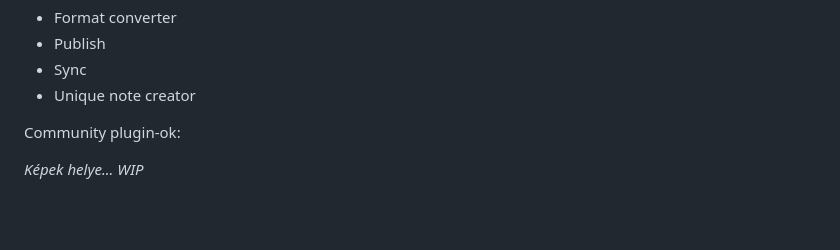
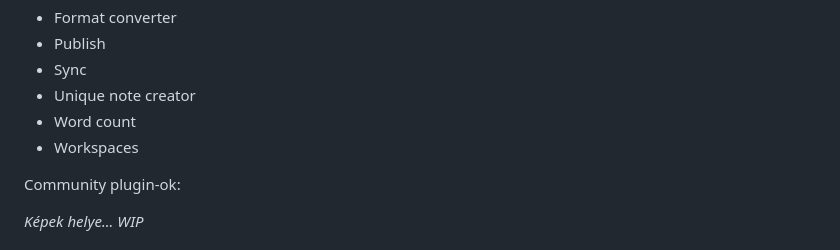
Before and after one commit to Vitorlas-Devs/notes, a Markdown page: Tutorials/Obsidian.md, the part around the change. Rendered like a GitHub page; blank space fills up the shorter version.

Commit message:
vault backup: 2023-09-10 20:24:28

```diff
--- a/Tutorials/Obsidian.md
+++ b/Tutorials/Obsidian.md
@@ -24,6 +24,8 @@ Core plugin-ok: Minden be van kapcsolva kivéve ezek:
 - Publish
 - Sync
 - Unique note creator
+- Word count
+- Workspaces
 
 Community plugin-ok:
 
```
